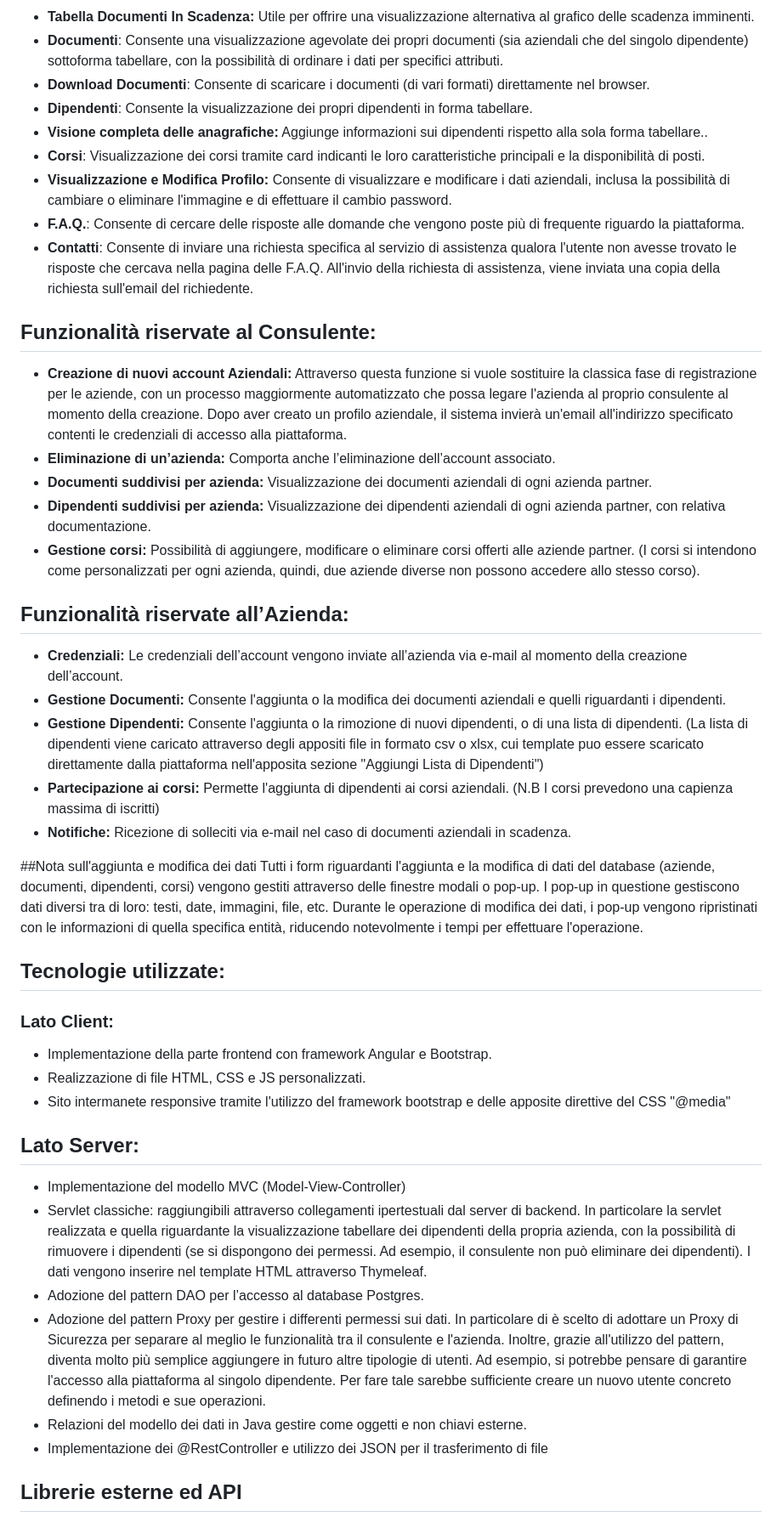
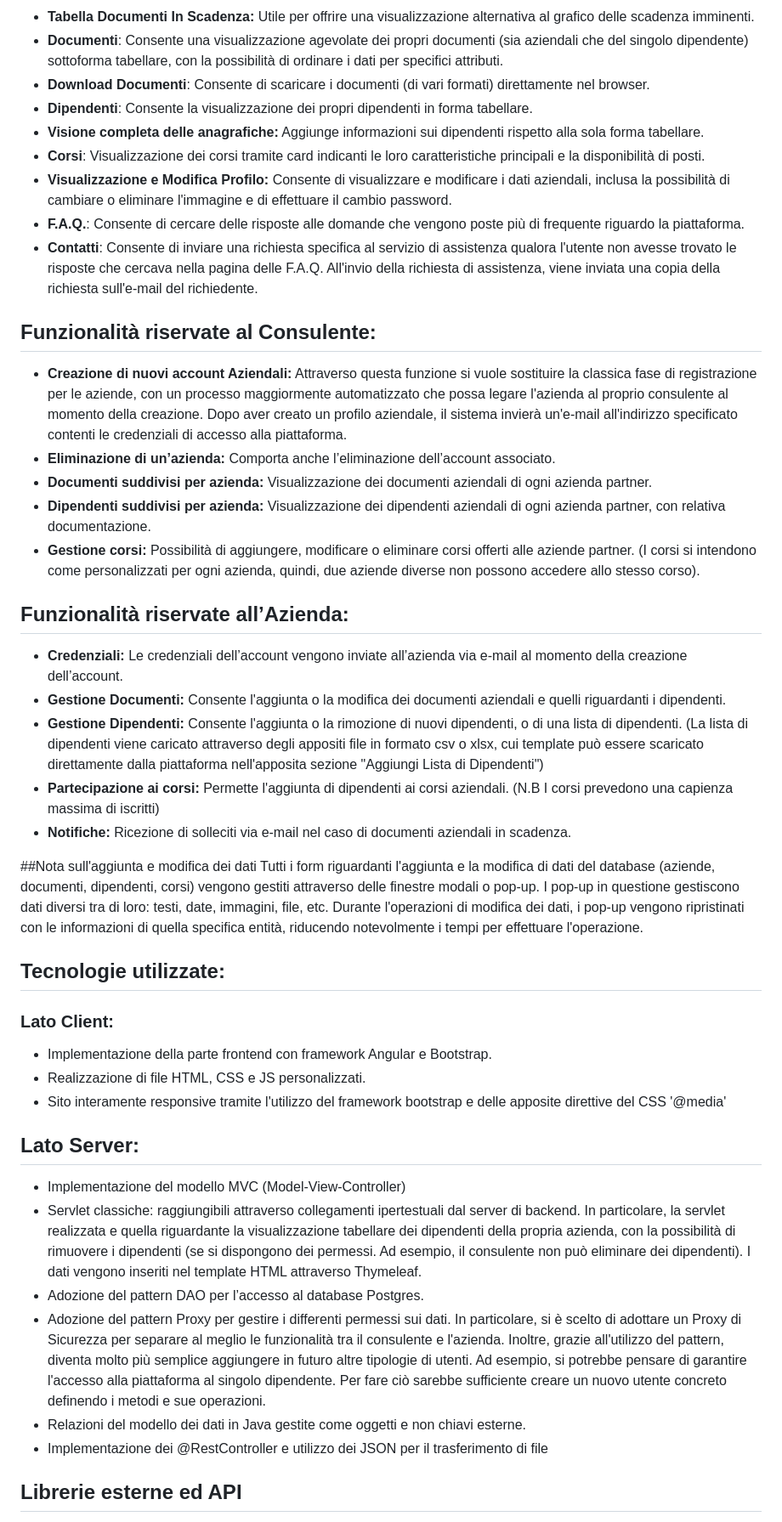
Before and after one commit to Daniel-Sensei/Docufy, a Markdown page: README.md, the part around the change printed below. Shown: that part at 85% size. GitHub-like rendering.

```diff
--- a/README.md
+++ b/README.md
@@ -23,14 +23,14 @@ A seconda della tipologia di utente loggato (azienda/consulente) si presentano d
 - **Documenti**: Consente una visualizzazione agevolate dei propri documenti (sia aziendali che del singolo dipendente) sottoforma tabellare, con la possibilità di ordinare i dati per specifici attributi.
 - **Download Documenti**: Consente di scaricare i documenti (di vari formati) direttamente nel browser.
 - **Dipendenti**: Consente la visualizzazione dei propri dipendenti in forma tabellare.
-- **Visione completa delle anagrafiche:** Aggiunge informazioni sui dipendenti rispetto alla sola forma tabellare..
+- **Visione completa delle anagrafiche:** Aggiunge informazioni sui dipendenti rispetto alla sola forma tabellare.
 - **Corsi**: Visualizzazione dei corsi tramite card indicanti le loro caratteristiche principali e la disponibilità di posti.
 - **Visualizzazione e Modifica Profilo:** Consente di visualizzare e modificare i dati aziendali, inclusa la possibilità di cambiare o eliminare l'immagine e di effettuare il cambio password.
 - **F.A.Q.**: Consente di cercare delle risposte alle domande che vengono poste più di frequente riguardo la piattaforma.
-- **Contatti**: Consente di inviare una richiesta specifica al servizio di assistenza qualora l'utente non avesse trovato le risposte che cercava nella pagina delle F.A.Q. All'invio della richiesta di assistenza, viene inviata una copia della richiesta sull'email del richiedente.
+- **Contatti**: Consente di inviare una richiesta specifica al servizio di assistenza qualora l'utente non avesse trovato le risposte che cercava nella pagina delle F.A.Q. All'invio della richiesta di assistenza, viene inviata una copia della richiesta sull'e-mail del richiedente.
 
 ## Funzionalità riservate al Consulente:
-- **Creazione di nuovi account Aziendali:** Attraverso questa funzione si vuole sostituire la classica fase di registrazione per le aziende, con un processo maggiormente automatizzato che possa legare l'azienda al proprio consulente al momento della creazione. Dopo aver creato un profilo aziendale, il sistema invierà un'email all'indirizzo specificato contenti le credenziali di accesso alla piattaforma.
+- **Creazione di nuovi account Aziendali:** Attraverso questa funzione si vuole sostituire la classica fase di registrazione per le aziende, con un processo maggiormente automatizzato che possa legare l'azienda al proprio consulente al momento della creazione. Dopo aver creato un profilo aziendale, il sistema invierà un'e-mail all'indirizzo specificato contenti le credenziali di accesso alla piattaforma.
 - **Eliminazione di un’azienda:** Comporta anche l’eliminazione dell’account associato.
 - **Documenti suddivisi per azienda:** Visualizzazione dei documenti aziendali di ogni azienda partner.
 - **Dipendenti suddivisi per azienda:** Visualizzazione dei dipendenti aziendali di ogni azienda partner, con relativa documentazione.
@@ -39,27 +39,27 @@ A seconda della tipologia di utente loggato (azienda/consulente) si presentano d
 ## Funzionalità riservate all’Azienda:
 - **Credenziali:** Le credenziali dell’account vengono inviate all’azienda via e-mail al momento della creazione dell’account.
 - **Gestione Documenti:** Consente l'aggiunta o la modifica dei documenti aziendali e quelli riguardanti i dipendenti.
-- **Gestione Dipendenti:** Consente l'aggiunta o la rimozione di nuovi dipendenti, o di una lista di dipendenti. (La lista di dipendenti viene caricato attraverso degli appositi file in formato csv o xlsx, cui template puo essere scaricato direttamente dalla piattaforma nell'apposita sezione "Aggiungi Lista di Dipendenti")
+- **Gestione Dipendenti:** Consente l'aggiunta o la rimozione di nuovi dipendenti, o di una lista di dipendenti. (La lista di dipendenti viene caricato attraverso degli appositi file in formato csv o xlsx, cui template può essere scaricato direttamente dalla piattaforma nell'apposita sezione "Aggiungi Lista di Dipendenti")
 - **Partecipazione ai corsi:** Permette l'aggiunta di dipendenti ai corsi aziendali. (N.B I corsi prevedono una capienza massima di iscritti)
 - **Notifiche:** Ricezione di solleciti via e-mail nel caso di documenti aziendali in scadenza.
 
 ##Nota sull'aggiunta e modifica dei dati
 Tutti i form riguardanti l'aggiunta e la modifica di dati del database (aziende, documenti, dipendenti, corsi) vengono gestiti attraverso delle finestre modali o pop-up. I pop-up in questione gestiscono dati diversi tra di loro: testi, date, immagini, file, etc.
-Durante le operazione di modifica dei dati, i pop-up vengono ripristinati con le informazioni di quella specifica entità, riducendo notevolmente i tempi per effettuare l'operazione.
+Durante l'operazioni di modifica dei dati, i pop-up vengono ripristinati con le informazioni di quella specifica entità, riducendo notevolmente i tempi per effettuare l'operazione.
 
 ## Tecnologie utilizzate:
 
 ### Lato Client:
 - Implementazione della parte frontend con framework Angular e Bootstrap.
 - Realizzazione di file HTML, CSS e JS personalizzati.
-- Sito intermanete responsive tramite l'utilizzo del framework bootstrap e delle apposite direttive del CSS "@media"
+- Sito interamente responsive tramite l'utilizzo del framework bootstrap e delle apposite direttive del CSS '@media'
 
 ## Lato Server:
 - Implementazione del modello MVC (Model-View-Controller)
-- Servlet classiche: raggiungibili attraverso collegamenti ipertestuali dal server di backend. In particolare la servlet realizzata e quella riguardante la visualizzazione tabellare dei dipendenti della propria azienda, con la possibilità di rimuovere i dipendenti (se si dispongono dei permessi. Ad esempio, il consulente non può eliminare dei dipendenti). I dati vengono inserire nel template HTML attraverso Thymeleaf.
+- Servlet classiche: raggiungibili attraverso collegamenti ipertestuali dal server di backend. In particolare, la servlet realizzata e quella riguardante la visualizzazione tabellare dei dipendenti della propria azienda, con la possibilità di rimuovere i dipendenti (se si dispongono dei permessi. Ad esempio, il consulente non può eliminare dei dipendenti). I dati vengono inseriti nel template HTML attraverso Thymeleaf.
 - Adozione del pattern DAO per l’accesso al database Postgres.
-- Adozione del pattern Proxy per gestire i differenti permessi sui dati. In particolare di è scelto di adottare un Proxy di Sicurezza per separare al meglio le funzionalità tra il consulente e l'azienda. Inoltre, grazie all'utilizzo del pattern, diventa molto più semplice aggiungere in futuro altre tipologie di utenti. Ad esempio, si potrebbe pensare di garantire l'accesso alla piattaforma al singolo dipendente. Per fare tale sarebbe sufficiente creare un nuovo utente concreto definendo i metodi e sue operazioni.
-- Relazioni del modello dei dati in Java gestire come oggetti e non chiavi esterne.
+- Adozione del pattern Proxy per gestire i differenti permessi sui dati. In particolare, si è scelto di adottare un Proxy di Sicurezza per separare al meglio le funzionalità tra il consulente e l'azienda. Inoltre, grazie all'utilizzo del pattern, diventa molto più semplice aggiungere in futuro altre tipologie di utenti. Ad esempio, si potrebbe pensare di garantire l'accesso alla piattaforma al singolo dipendente. Per fare ciò sarebbe sufficiente creare un nuovo utente concreto definendo i metodi e sue operazioni.
+- Relazioni del modello dei dati in Java gestite come oggetti e non chiavi esterne.
 - Implementazione dei @RestController e utilizzo dei JSON per il trasferimento di file
 
 ## Librerie esterne ed API
```
Also changed, not shown: other parts of README.md (+3 -3 lines).
